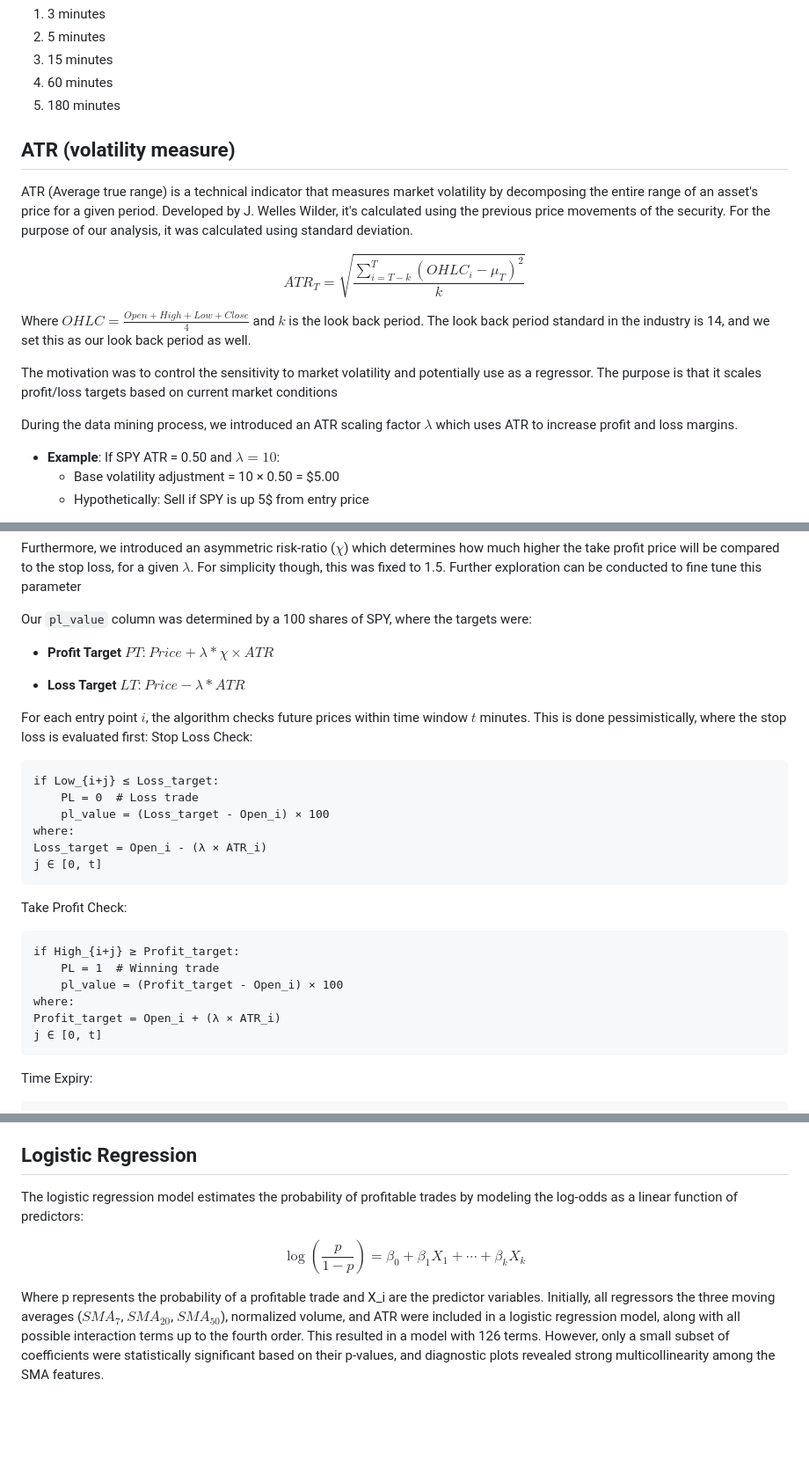
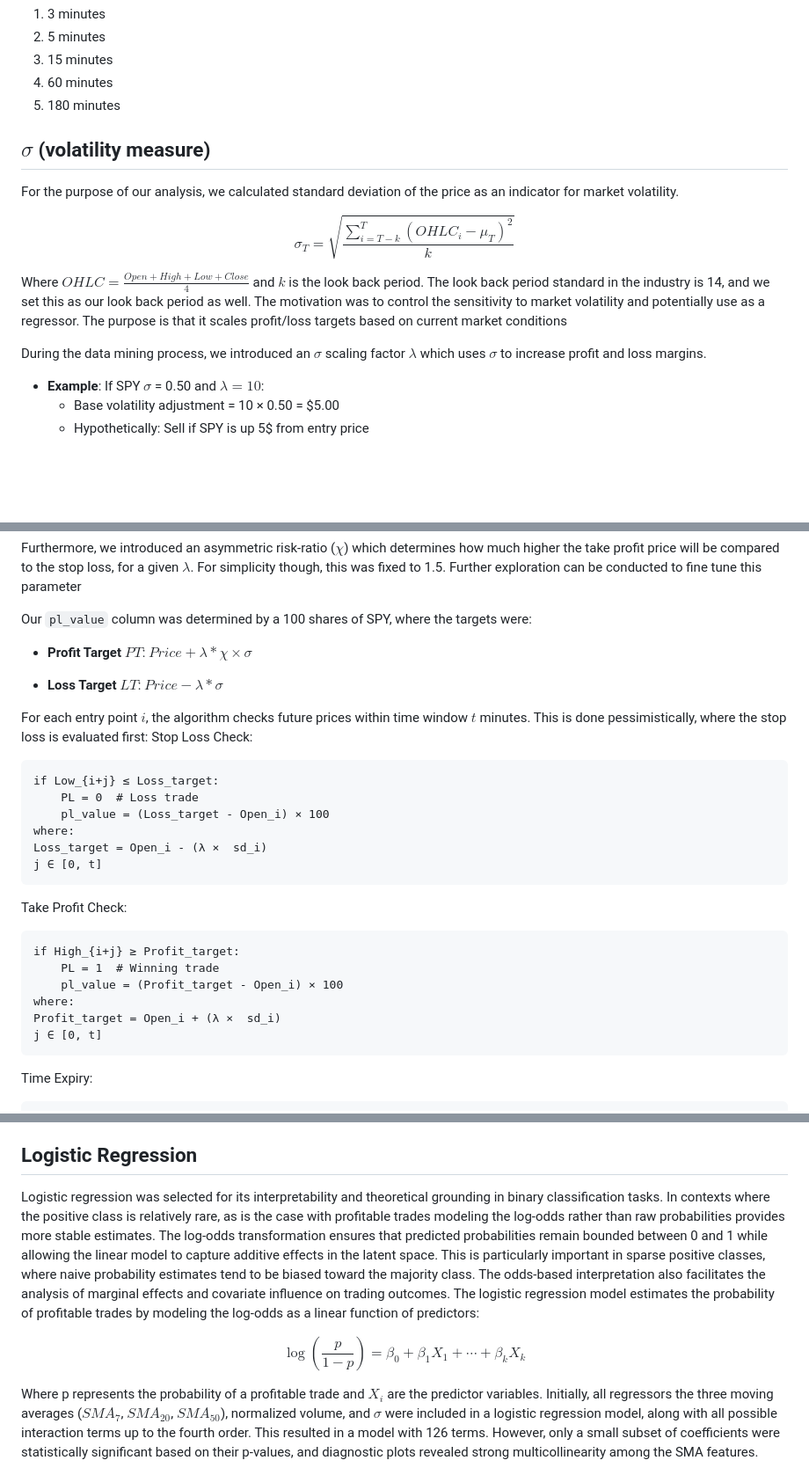
Before and after one commit to ayanopt/2023-momentum, a Markdown page: article.md, 3 parts joined by grey strips. Shown: that part at 88% size. Drawn GitHub-style; blank space fills up the shorter version.

Commit message:
sine nire

````diff
--- a/article.md
+++ b/article.md
@@ -24,20 +24,17 @@ There is no right way to time price trends, hence the best path forward to speci
 4. 60 minutes
 5. 180 minutes
 
-## ATR (volatility measure)
+##  $\sigma$ (volatility measure)
 
-ATR (Average true range) is a technical indicator that measures market volatility by decomposing the entire range of an asset's price for a given period. Developed by J. Welles Wilder, it's calculated using the previous price movements of the security. For the purpose of our analysis, it was calculated using standard deviation.
+For the purpose of our analysis, we calculated standard deviation of the price as an indicator for market volatility.
 
-$$ ATR_T = \sqrt{\frac{\sum_{i=T-k}^{T}(OHLC_i - \mu_T)^2}{k}} $$
+$$ \sigma_T = \sqrt{\frac{\sum_{i=T-k}^{T}(OHLC_i - \mu_T)^2}{k}} $$
 
 
-Where $OHLC = \frac{Open+High+Low+Close}{4}$ and $k$ is the look back period. The look back period standard in the industry is 14, and we set this as our look back period as well.
+Where $OHLC = \frac{Open+High+Low+Close}{4}$ and $k$ is the look back period. The look back period standard in the industry is 14, and we set this as our look back period as well. The motivation was to control the sensitivity to market volatility and potentially use as a regressor. The purpose is that it scales profit/loss targets based on current market conditions
 
-The motivation was to control
-the sensitivity to market volatility and potentially use as a regressor. The purpose is that it scales profit/loss targets based on current market conditions
-
-During the data mining process, we introduced an ATR scaling factor $\lambda$ which uses ATR to increase profit and loss margins.
-- **Example**: If SPY ATR = 0.50 and $\lambda = 10$:
+During the data mining process, we introduced an  $\sigma$ scaling factor $\lambda$ which uses  $\sigma$ to increase profit and loss margins.
+- **Example**: If SPY  $\sigma$ = 0.50 and $\lambda = 10$:
     - Base volatility adjustment = 10 × 0.50 = \$5.00
     - Hypothetically: Sell if SPY is up 5$ from entry price
 
@@ -58,9 +55,9 @@ Hence the relationships for each timeout are as follows:
 Furthermore, we introduced an asymmetric risk-ratio ($\chi$) which determines how much higher the take profit price will be compared to the stop loss, for a given $\lambda$. For simplicity though, this was fixed to 1.5. Further exploration can be conducted to fine tune this parameter
 
 Our `pl_value` column was determined by a 100 shares of SPY, where the targets were:
-- **Profit Target** $PT$: $Price + \lambda * \chi × ATR$
+- **Profit Target** $PT$: $Price + \lambda * \chi ×  \sigma$
 
-- **Loss Target** $LT$: $Price - \lambda * ATR$
+- **Loss Target** $LT$: $Price - \lambda *  \sigma$
 
 For each entry point $i$, the algorithm checks future prices within time window $t$ minutes. This is done pessimistically, where the stop loss is evaluated first:
 Stop Loss Check:
@@ -69,7 +66,7 @@ if Low_{i+j} ≤ Loss_target:
     PL = 0  # Loss trade
     pl_value = (Loss_target - Open_i) × 100
 where:
-Loss_target = Open_i - (λ × ATR_i)
+Loss_target = Open_i - (λ ×  sd_i)
 j ∈ [0, t]
 ```
 
@@ -79,7 +76,7 @@ if High_{i+j} ≥ Profit_target:
     PL = 1  # Winning trade
     pl_value = (Profit_target - Open_i) × 100
 where:
-Profit_target = Open_i + (λ × ATR_i)
+Profit_target = Open_i + (λ ×  sd_i)
 j ∈ [0, t]
 ```
 Time Expiry:
@@ -133,12 +135,12 @@ These values serve as statistical baselines: any strategy whose performance fail
 
 ## Logistic Regression
 
-The logistic regression model estimates the probability of profitable trades by modeling the log-odds as a linear function of predictors:
+Logistic regression was selected for its interpretability and theoretical grounding in binary classification tasks. In contexts where the positive class is relatively rare, as is the case with profitable trades modeling the log-odds rather than raw probabilities provides more stable estimates. The log-odds transformation ensures that predicted probabilities remain bounded between 0 and 1 while allowing the linear model to capture additive effects in the latent space. This is particularly important in sparse positive classes, where naive probability estimates tend to be biased toward the majority class. The odds-based interpretation also facilitates the analysis of marginal effects and covariate influence on trading outcomes. The logistic regression model estimates the probability of profitable trades by modeling the log-odds as a linear function of predictors:
 
 $$ \log\left(\frac{p}{1-p}\right) = \beta_0 + \beta_1 X_1 + \cdots + \beta_k X_k $$
 
-Where p represents the probability of a profitable trade and X_i are the predictor variables.
-Initially, all regressors the three moving averages ($SMA_{7}$, $SMA_{20}$, $SMA_{50}$), normalized volume, and ATR  were included in a logistic regression model, along with all possible interaction terms up to the fourth order. This resulted in a model with 126 terms. However, only a small subset of coefficients were statistically significant based on their p-values, and diagnostic plots revealed strong multicollinearity among the SMA features.
+Where p represents the probability of a profitable trade and $X_i$ are the predictor variables.
+Initially, all regressors the three moving averages ($SMA_{7}$, $SMA_{20}$, $SMA_{50}$), normalized volume, and  $\sigma$  were included in a logistic regression model, along with all possible interaction terms up to the fourth order. This resulted in a model with 126 terms. However, only a small subset of coefficients were statistically significant based on their p-values, and diagnostic plots revealed strong multicollinearity among the SMA features.
 
 ![](collinearity.png)
 
````
Also changed, not shown: other parts of article.md (+10 -5 lines).
